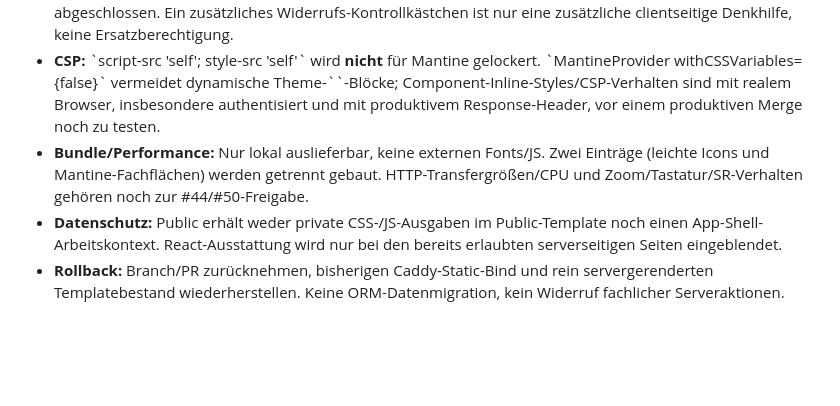
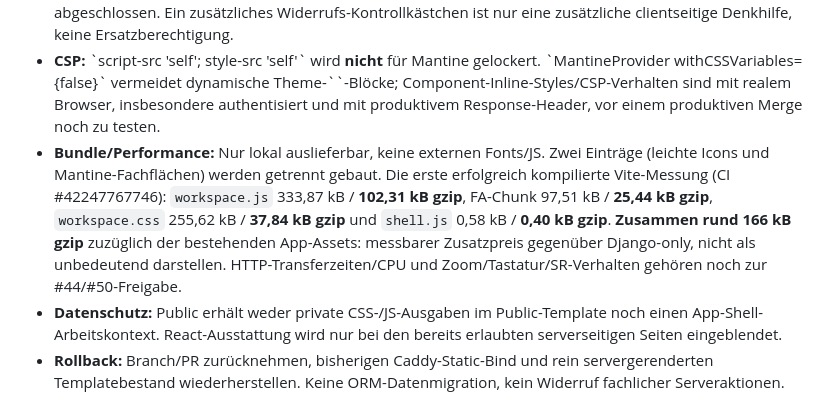
Before and after one commit to derdigitalaffine/beschlussmanufaktur, a Markdown page: docs/24-mantine-ui-pilot.md, the part around the change. GitHub-like rendering; blank space fills up the shorter version.

Commit message:
docs(ui): record actual Mantine bundle gzip budget from passing CI

```diff
--- a/docs/24-mantine-ui-pilot.md
+++ b/docs/24-mantine-ui-pilot.md
@@ -25,7 +25,7 @@ Die Django-Templates referenzieren lokale Assets. \`shell.js\` rendert ausschlie
 - **Keine neue API oder Clientautorisierung:** Rolle, Organisation, Felder, Formular-POSTs, CSRF-Token und Optimistic-Concurrency-\`version\` stammen aus dem Django-HTML. React liest sie, rendert ein verbessertes UI und schickt reguläre Formular-POSTs. Serverseitige Permission-Checks, Validierung und Audit bleiben unangetastet.
 - **Progressiv, kein „Frontend behauptet Erfolg“:** Mutierende Aktionen sind erst nach der Django-Antwort abgeschlossen. Ein zusätzliches Widerrufs-Kontrollkästchen ist nur eine zusätzliche clientseitige Denkhilfe, keine Ersatzberechtigung.
 - **CSP:** \`script-src 'self'; style-src 'self'\` wird **nicht** für Mantine gelockert. \`MantineProvider withCSSVariables={false}\` vermeidet dynamische Theme-\`<style>\`-Blöcke; Component-Inline-Styles/CSP-Verhalten sind mit realem Browser, insbesondere authentisiert und mit produktivem Response-Header, vor einem produktiven Merge noch zu testen.
-- **Bundle/Performance:** Nur lokal auslieferbar, keine externen Fonts/JS. Zwei Einträge (leichte Icons und Mantine-Fachflächen) werden getrennt gebaut. HTTP-Transfergrößen/CPU und Zoom/Tastatur/SR-Verhalten gehören noch zur #44/#50-Freigabe.
+- **Bundle/Performance:** Nur lokal auslieferbar, keine externen Fonts/JS. Zwei Einträge (leichte Icons und Mantine-Fachflächen) werden getrennt gebaut. Die erste erfolgreich kompilierte Vite-Messung (CI #42247767746): `workspace.js` 333,87 kB / **102,31 kB gzip**, FA-Chunk 97,51 kB / **25,44 kB gzip**, `workspace.css` 255,62 kB / **37,84 kB gzip** und `shell.js` 0,58 kB / **0,40 kB gzip**. **Zusammen rund 166 kB gzip** zuzüglich der bestehenden App-Assets: messbarer Zusatzpreis gegenüber Django-only, nicht als unbedeutend darstellen. HTTP-Transferzeiten/CPU und Zoom/Tastatur/SR-Verhalten gehören noch zur #44/#50-Freigabe.
 - **Datenschutz:** Public erhält weder private CSS-/JS-Ausgaben im Public-Template noch einen App-Shell-Arbeitskontext. React-Ausstattung wird nur bei den bereits erlaubten serverseitigen Seiten eingeblendet.
 - **Rollback:** Branch/PR zurücknehmen, bisherigen Caddy-Static-Bind und rein servergerenderten Templatebestand wiederherstellen. Keine ORM-Datenmigration, kein Widerruf fachlicher Serveraktionen.
 
```
